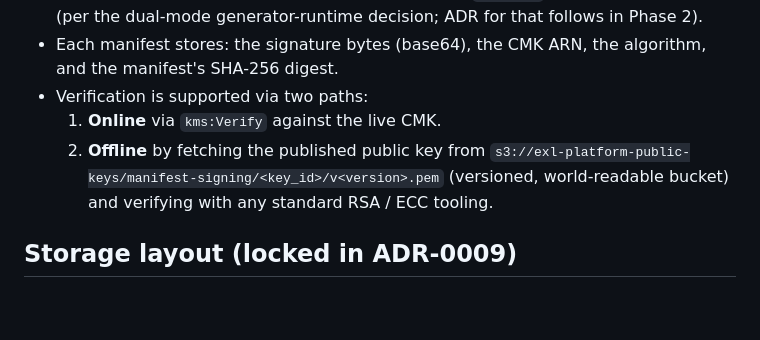
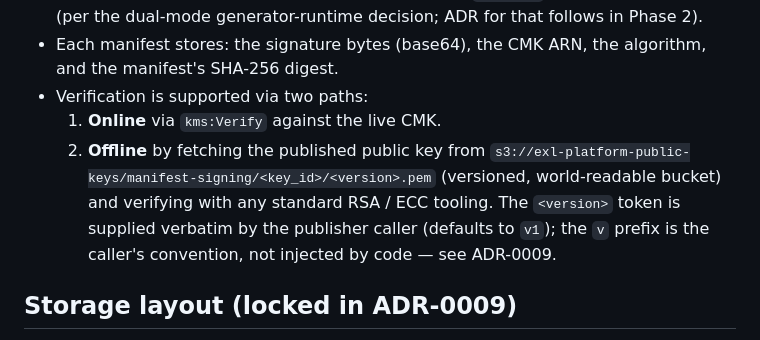
Before and after one commit to MrVish/absa-exl-platform, a Markdown page: docs/adr/0003-manifest-signing-kms-asymmetric.md, the part around the change. GitHub-like rendering; blank space fills up the shorter version.

Commit message:
docs: tighten ADR-0003 publish path + manifest-signer README polish
T12 code-review caught three minor docs nits:

ADR-0003 line 28 used `<key_id>/v<version>.pem` (legacy phrasing from the
draft ADR), but the actual publisher implementation uses
`<key_id>/<version>.pem` and the caller supplies the `v` prefix as part
of the version string (default `v1`). The new Storage Layout subsection
in ADR-0003 (T12) and ADR-0009 already used the correct form; just
reconciling the older paragraph above it.

manifest-signer README claimed 34 tests; the actual count is 35. Updated
to 35 and added a note about `--continue-on-error` on the `sign-all`
subcommand.

Co-Authored-By: Claude Opus 4.7 (1M context) <noreply@anthropic.com>

```diff
--- a/docs/adr/0003-manifest-signing-kms-asymmetric.md
+++ b/docs/adr/0003-manifest-signing-kms-asymmetric.md
@@ -25,7 +25,7 @@ Use **AWS KMS asymmetric CMKs (RSA-3072 default; ECC-NIST-P384 supported)** for
 - Each manifest stores: the signature bytes (base64), the CMK ARN, the algorithm, and the manifest's SHA-256 digest.
 - Verification is supported via two paths:
   1. **Online** via `kms:Verify` against the live CMK.
-  2. **Offline** by fetching the published public key from `s3://exl-platform-public-keys/manifest-signing/<key_id>/v<version>.pem` (versioned, world-readable bucket) and verifying with any standard RSA / ECC tooling.
+  2. **Offline** by fetching the published public key from `s3://exl-platform-public-keys/manifest-signing/<key_id>/<version>.pem` (versioned, world-readable bucket) and verifying with any standard RSA / ECC tooling. The `<version>` token is supplied verbatim by the publisher caller (defaults to `v1`); the `v` prefix is the caller's convention, not injected by code — see ADR-0009.
 
 ## Storage layout (locked in ADR-0009)
 
```
